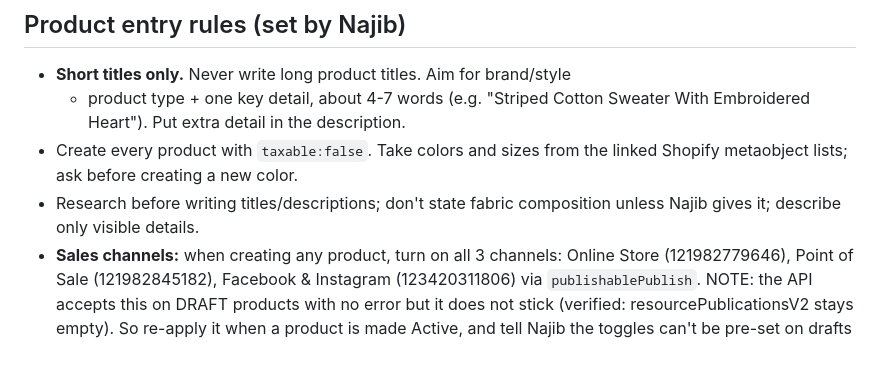
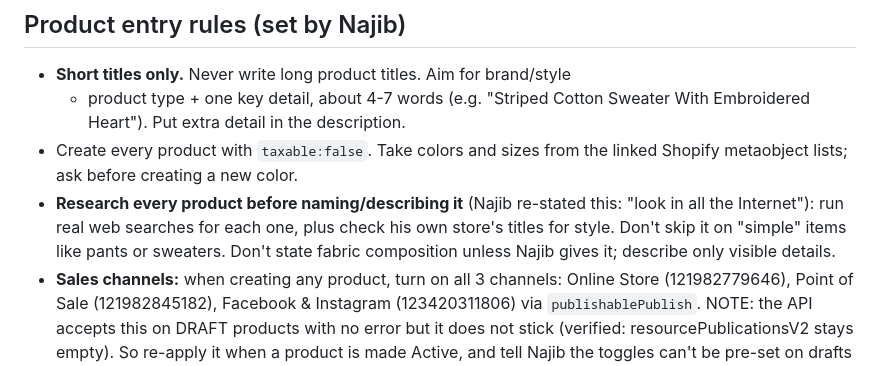
Before and after one commit to pragaoutlet/najib-praga, a Markdown page: CLAUDE.md, the part around the change. GitHub-like rendering.

Commit message:
Memory: research every product before naming
Co-Authored-By: Claude Sonnet 5.5 <noreply@anthropic.com>
Claude-Session: https://claude.ai/code/session_01TSiBTVJXYadK7fz6DfhKAN

```diff
--- a/CLAUDE.md
+++ b/CLAUDE.md
@@ -43,7 +43,10 @@ challenge: everything bottlenecks on his own hours.
   Sweater With Embroidered Heart"). Put extra detail in the description.
 - Create every product with `taxable:false`. Take colors and sizes from the
   linked Shopify metaobject lists; ask before creating a new color.
-- Research before writing titles/descriptions; don't state fabric composition
+- **Research every product before naming/describing it** (Najib re-stated
+  this: "look in all the Internet"): run real web searches for each one,
+  plus check his own store's titles for style. Don't skip it on "simple"
+  items like pants or sweaters. Don't state fabric composition
   unless Najib gives it; describe only visible details.
 - **Sales channels:** when creating any product, turn on all 3 channels:
   Online Store (121982779646), Point of Sale (121982845182), Facebook &
```
